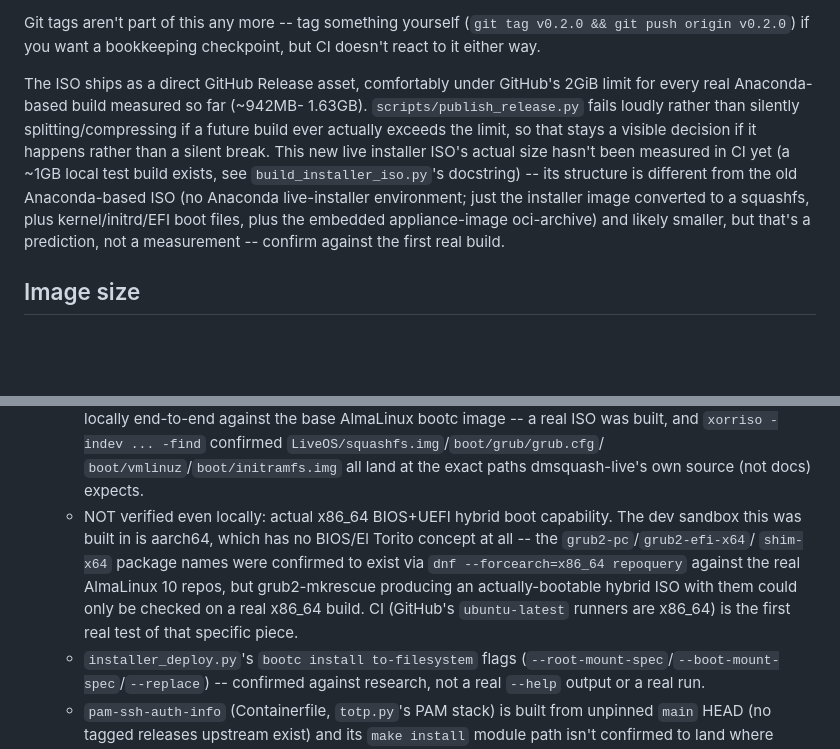
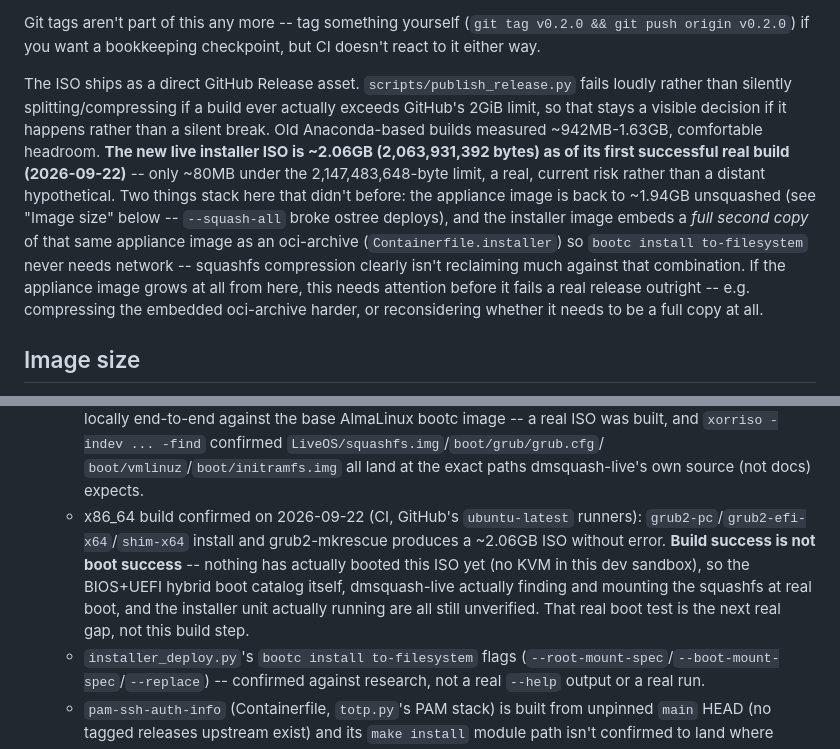
Before and after one commit to nnnithinnn/slfhst, a Markdown page: README.md, 2 parts joined by grey strips. GitHub-like rendering; blank space fills up the shorter version.

Commit message:
Record the real first successful CI build: ISO size, what's confirmed now
CI passed end-to-end for the first time (all 5 steps, including the
x86_64 grub2-mkrescue build this session couldn't test locally). Updated
README with the real measured ISO size -- 2.06GB, only ~80MB under
GitHub's 2GiB release-asset limit, flagged as a live risk (the appliance
image being unsquashed + a full second embedded copy in the installer
image stack up) rather than left as a stale "not yet measured" note.
Also updated the x86_64 boot-capability open item: the BUILD is now
confirmed, but nothing has actually booted this ISO yet -- build success
isn't boot success, and that's still the real remaining gap.

Co-Authored-By: Claude Sonnet 5 <noreply@anthropic.com>

```diff
--- a/README.md
+++ b/README.md
@@ -180,19 +180,23 @@ Git tags aren't part of this any more -- tag something yourself
 (`git tag v0.2.0 && git push origin v0.2.0`) if you want a bookkeeping
 checkpoint, but CI doesn't react to it either way.
 
-The ISO ships as a direct GitHub Release asset, comfortably under GitHub's
-2GiB limit for every real Anaconda-based build measured so far (~942MB-
-1.63GB). `scripts/publish_release.py` fails loudly rather than silently
-splitting/compressing if a future build ever actually exceeds the limit,
-so that stays a visible decision if it happens rather than a silent break.
-This new live installer ISO's actual size hasn't been measured in CI
-yet (a ~1GB local test build exists, see `build_installer_iso.py`'s
-docstring) -- its structure is different from the old Anaconda-based ISO
-(no Anaconda live-installer environment; just the installer image
-converted to a squashfs, plus kernel/initrd/EFI boot files, plus the
-embedded appliance-image oci-archive) and likely smaller, but that's a
-prediction,
-not a measurement -- confirm against the first real build.
+The ISO ships as a direct GitHub Release asset. `scripts/publish_release.py`
+fails loudly rather than silently splitting/compressing if a build ever
+actually exceeds GitHub's 2GiB limit, so that stays a visible decision if
+it happens rather than a silent break. Old Anaconda-based builds measured
+~942MB-1.63GB, comfortable headroom. **The new live installer ISO is
+~2.06GB (2,063,931,392 bytes) as of its first successful real build
+(2026-09-22)** -- only ~80MB under the 2,147,483,648-byte limit, a real,
+current risk rather than a distant hypothetical. Two things stack here
+that didn't before: the appliance image is back to ~1.94GB unsquashed
+(see "Image size" below -- `--squash-all` broke ostree deploys), and the
+installer image embeds a *full second copy* of that same appliance image
+as an oci-archive (`Containerfile.installer`) so `bootc install
+to-filesystem` never needs network -- squashfs compression clearly isn't
+reclaiming much against that combination. If the appliance image grows at
+all from here, this needs attention before it fails a real release
+outright -- e.g. compressing the embedded oci-archive harder, or
+reconsidering whether it needs to be a full copy at all.
 
 ## Image size
 
@@ -251,15 +255,14 @@ the added complexity -- not attempted here.
     ... -find` confirmed `LiveOS/squashfs.img`/`boot/grub/grub.cfg`/
     `boot/vmlinuz`/`boot/initramfs.img` all land at the exact paths
     dmsquash-live's own source (not docs) expects.
-  - NOT verified even locally: actual x86_64 BIOS+UEFI hybrid boot
-    capability. The dev sandbox this was built in is aarch64, which has no
-    BIOS/El Torito concept at all -- the `grub2-pc`/`grub2-efi-x64`/
-    `shim-x64` package names were confirmed to exist via
-    `dnf --forcearch=x86_64 repoquery` against the real AlmaLinux 10 repos,
-    but grub2-mkrescue producing an actually-bootable hybrid ISO with them
-    could only be checked on a real x86_64 build. CI (GitHub's
-    `ubuntu-latest` runners are x86_64) is the first real test of that
-    specific piece.
+  - x86_64 build confirmed on 2026-09-22 (CI, GitHub's `ubuntu-latest`
+    runners): `grub2-pc`/`grub2-efi-x64`/`shim-x64` install and
+    grub2-mkrescue produces a ~2.06GB ISO without error. **Build success is
+    not boot success** -- nothing has actually booted this ISO yet (no
+    KVM in this dev sandbox), so the BIOS+UEFI hybrid boot catalog itself,
+    dmsquash-live actually finding and mounting the squashfs at real boot,
+    and the installer unit actually running are all still unverified. That
+    real boot test is the next real gap, not this build step.
   - `installer_deploy.py`'s `bootc install to-filesystem` flags
     (`--root-mount-spec`/`--boot-mount-spec`/`--replace`) -- confirmed
     against research, not a real `--help` output or a real run.
```
